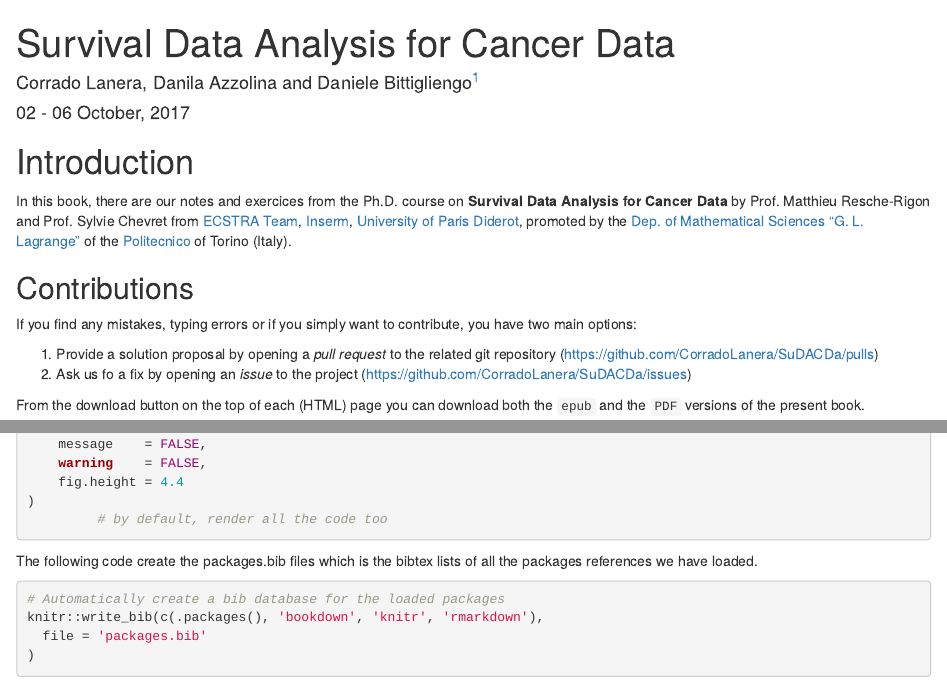
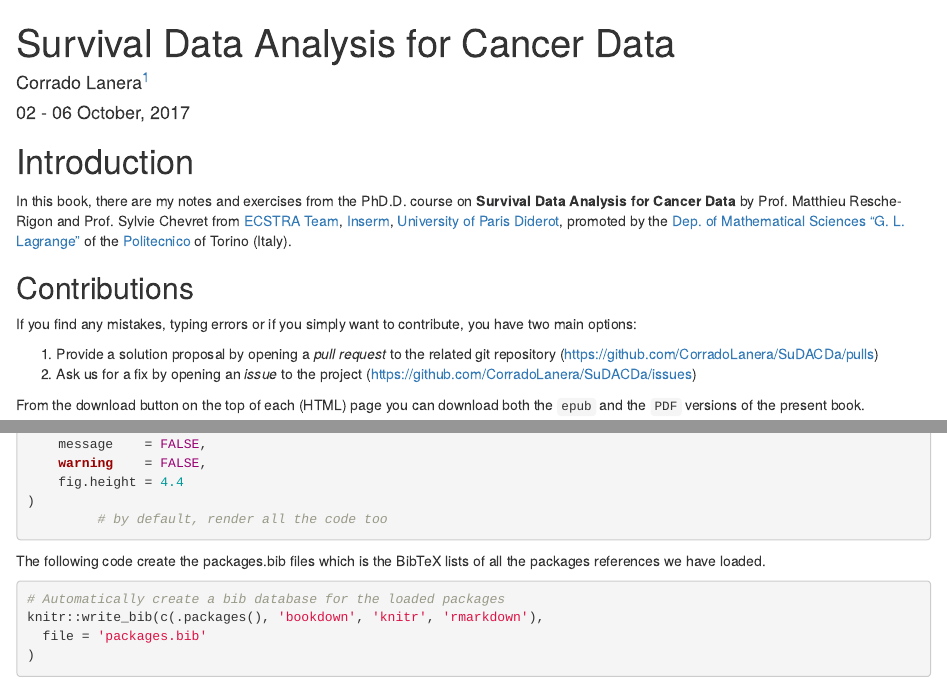
Before and after one commit to CorradoLanera/SuDACDa, an R Markdown document (index.Rmd): the page in a window 1100 px wide, from its top, and a second part further down, joined at a grey line. Rendered offline with R 4.5, knitr and Pandoc, with nearby package versions; drawn as R Markdown's standard HTML page in place of the format the file asks for.

Commit message:
Spell check

````diff
--- a/index.Rmd
+++ b/index.Rmd
@@ -1,6 +1,6 @@
 ---
 title: "Survival Data Analysis for Cancer Data"
-author: "Corrado Lanera, Danila Azzolina and Daniele Bittigliengo^[[Unit of Biostatistics, Epidemiology and Public Health](http://www.dctv.unipd.it/dipartimento/strutture/biostatistica) of the [Dep. of Cardiac, Thoracic and Vascular Sciences](http://www.dctv.unipd.it/) --- [Univ. of Padova](http://www.unipd.it/)]"
+author: "Corrado Lanera^[[Unit of Biostatistics, Epidemiology and Public Health](http://www.dctv.unipd.it/dipartimento/strutture/biostatistica) of the [Dep. of Cardiac, Thoracic and Vascular Sciences](http://www.dctv.unipd.it/) --- [Univ. of Padova](http://www.unipd.it/)]"
 date: "02 - 06 October, 2017"
 site: bookdown::bookdown_site
 output: bookdown::gitbook
@@ -14,7 +14,7 @@ description: "Examples and exercise from the Politecnico of Torino (Italy) Ph.D.
 
 # Introduction {-}
 
-In this book, there are our notes and exercices from the Ph.D. course
+In this book, there are my notes and exercises from the PhD.D. course
 on __Survival Data Analysis for Cancer Data__ by Prof. Matthieu Resche-Rigon and
 Prof. Sylvie Chevret from [ECSTRA Team](http://www.cress-umr1153.fr/),
 [Inserm](https://www.inserm.fr/),
@@ -33,7 +33,7 @@ If you find any mistakes, typing errors or if you simply want to contribute, you
 
 1. Provide a solution proposal by opening a *pull request* to the related git
    repository (<https://github.com/CorradoLanera/SuDACDa/pulls>)
-2. Ask us fo a fix by opening an *issue* to the project
+2. Ask us for a fix by opening an *issue* to the project
    (<https://github.com/CorradoLanera/SuDACDa/issues>)
 
 From the download button on the top of each (HTML) page you can download both
@@ -68,7 +68,7 @@ knitr::opts_chunk$set(
          # by default, render all the code too
 ```
 
-The following code create the packages.bib files which is the bibtex lists of
+The following code create the packages.bib files which is the BibTeX lists of
 all the packages references we have loaded.
 
 ```{r}
````
Also changed, not shown: 01-Simulation_of_data.Rmd (+3 -3 lines), docs/SuDACDa-notes.tex, docs/search_index.json, 13 other files.
